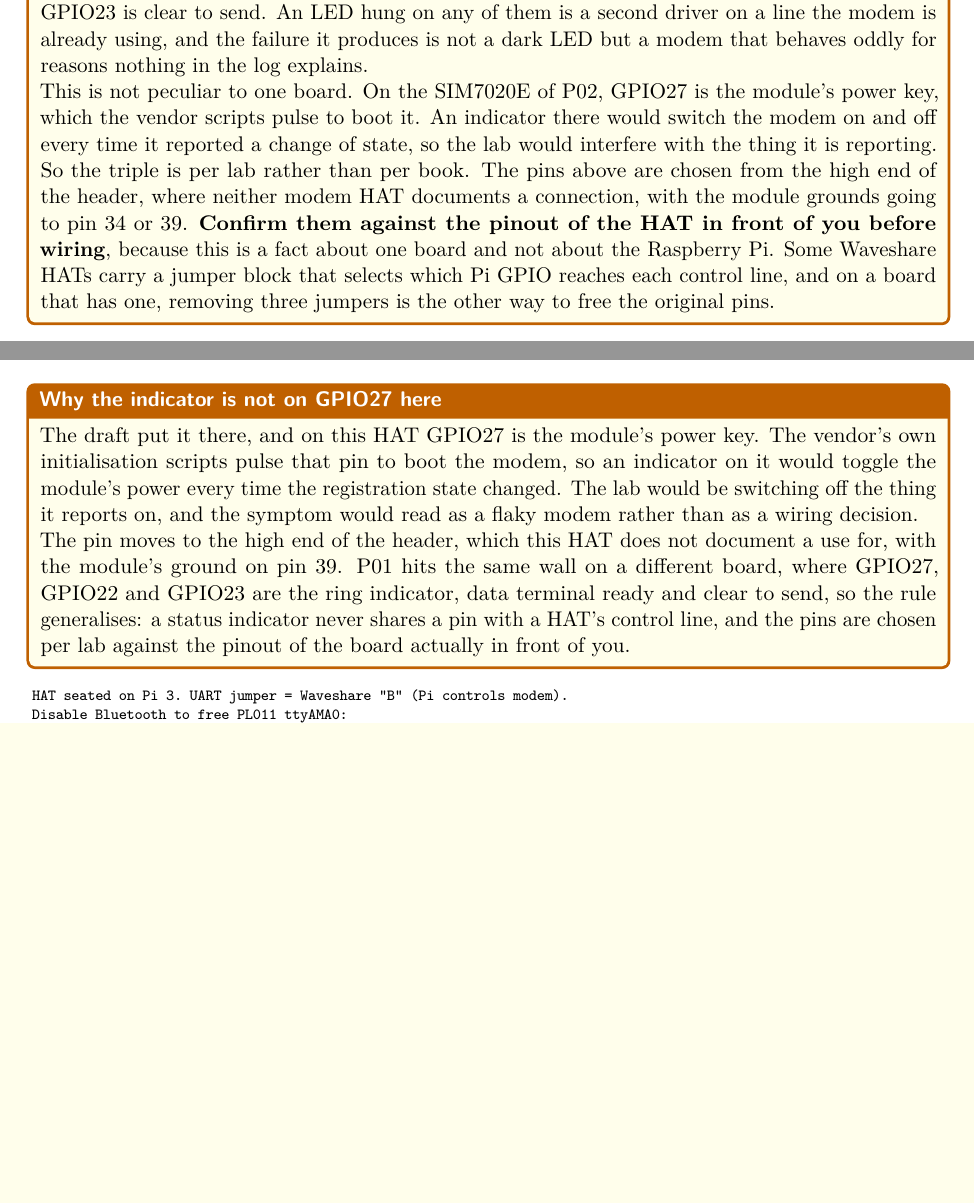
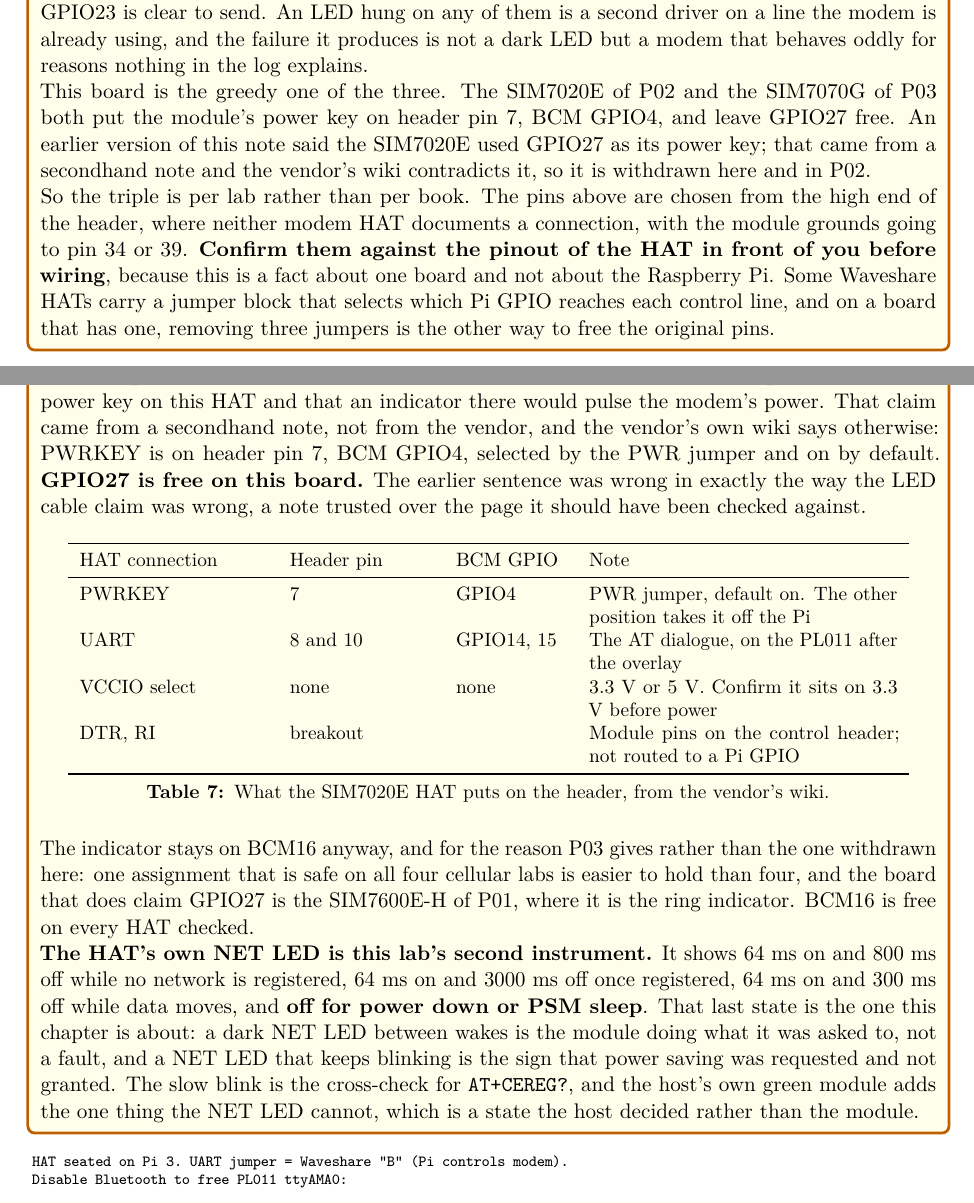
Before and after one commit to ambrosiobing/embedded-linux-kit-labs, a LaTeX document (main.tex, which reads sections/p01.tex, sections/p02.tex): two parts of pages 13 and 19 of 166, joined at a grey line, cut so that both start at the same text, the shorter picture padded with empty space. Compiled offline with pdfLaTeX.

Commit message:
docs: lab P02 reads the vendor's page, and withdraws a correction made from a note
Two commits ago, P02's indicator was moved off GPIO27 on the grounds that the
SIM7020E HAT uses that pin for the module's power key, so that an indicator
there would pulse the modem's power with every change of state. That reason
reached P02's wiring note, P01's note, P03's note and the appendix. It came
from a secondhand summary and not from the vendor, and the vendor's own wiki
says otherwise: PWRKEY is on header pin 7, BCM GPIO4, selected by the PWR
jumper and on by default, the same pin the SIM7070G uses. GPIO27 is free on
this HAT.

So the sentence is withdrawn in all four places, by name, and the chapter says
where it came from. The error is the same shape as the LED cable claim that
deferred three projects: a note trusted over the page it should have been
checked against, written once and then copied. It is worth saying that this
one was made while correcting the previous one, which is the clearest possible
case that the habit has to be checking the source and not being careful.

The indicator stays on BCM16, and the reason stated is now the true one. The
board that claims GPIO27 is the SIM7600E-H of P01, where it is the ring
indicator, and one assignment that is safe on all four cellular labs is easier
to hold than four. The SIM7020E and the SIM7070G both leave the draft's pin
alone and both put the power key on GPIO4.

What the HAT does put on the header is now a table: the power key on pin 7, the
UART on pins 8 and 10, a VCCIO jumper that can select 5 V and must be confirmed
on 3.3 V before power, and DTR and RI on the module's own control header rather
than on any Pi GPIO.

The page also settles a question this lab had left open. The HAT's NET LED has
four states, 64 ms on and 800 ms off while unregistered, 64 ms on and 3000 ms
off when registered, 64 ms on and 300 ms off while data moves, and off for
power down or PSM sleep. For a lab whose whole subject is the power-saving duty
cycle, that last state is the one that matters: a dark NET LED between wakes is
the module doing what it was asked, and a NET LED that keeps blinking is the
sign that power saving was requested and not granted. The slow blink is the
cross-check for AT+CEREG?, and the host's own indicator adds the one thing the
NET LED cannot, a state the host decided rather than the module.

```diff
--- a/sections/p01.tex
+++ b/sections/p01.tex
@@ -54,7 +54,7 @@
 \begin{note}{The status triple cannot sit on BCM 27, 22 and 23 under this HAT}
 The draft put the three indicators on header pins 13, 15 and 16. On the SIM7600E-H those are the modem's own control lines: GPIO27 is the ring indicator, GPIO22 is data terminal ready and GPIO23 is clear to send. An LED hung on any of them is a second driver on a line the modem is already using, and the failure it produces is not a dark LED but a modem that behaves oddly for reasons nothing in the log explains.
 
-This is not peculiar to one board. On the SIM7020E of P02, GPIO27 is the module's power key, which the vendor scripts pulse to boot it. An indicator there would switch the modem on and off every time it reported a change of state, so the lab would interfere with the thing it is reporting.
+This board is the greedy one of the three. The SIM7020E of P02 and the SIM7070G of P03 both put the module's power key on header pin 7, BCM GPIO4, and leave GPIO27 free. An earlier version of this note said the SIM7020E used GPIO27 as its power key; that came from a secondhand note and the vendor's wiki contradicts it, so it is withdrawn here and in P02.
 
 So the triple is per lab rather than per book. The pins above are chosen from the high end of the header, where neither modem HAT documents a connection, with the module grounds going to pin 34 or 39. \textbf{Confirm them against the pinout of the HAT in front of you before wiring}, because this is a fact about one board and not about the Raspberry Pi. Some Waveshare HATs carry a jumper block that selects which Pi GPIO reaches each control line, and on a board that has one, removing three jumpers is the other way to free the original pins.
 \end{note}
--- a/sections/p02.tex
+++ b/sections/p02.tex
@@ -73,9 +74,25 @@
 \end{table}
 
-\begin{note}{Why the indicator is not on GPIO27 here}
-The draft put it there, and on this HAT GPIO27 is the module's power key. The vendor's own initialisation scripts pulse that pin to boot the modem, so an indicator on it would toggle the module's power every time the registration state changed. The lab would be switching off the thing it reports on, and the symptom would read as a flaky modem rather than as a wiring decision.
+\begin{note}{What this HAT claims on the header, and a correction to an earlier correction}
+The draft put the indicator on GPIO27. An earlier version of this note said that pin is the module's power key on this HAT and that an indicator there would pulse the modem's power. That claim came from a secondhand note, not from the vendor, and the vendor's own wiki says otherwise: PWRKEY is on header pin 7, BCM GPIO4, selected by the PWR jumper and on by default. \textbf{GPIO27 is free on this board.} The earlier sentence was wrong in exactly the way the LED cable claim was wrong, a note trusted over the page it should have been checked against.
 
-The pin moves to the high end of the header, which this HAT does not document a use for, with the module's ground on pin 39. P01 hits the same wall on a different board, where GPIO27, GPIO22 and GPIO23 are the ring indicator, data terminal ready and clear to send, so the rule generalises: a status indicator never shares a pin with a HAT's control line, and the pins are chosen per lab against the pinout of the board actually in front of you.
+\begin{table}[H]\centering\small
+\begin{tabular}{p{34mm}p{26mm}p{20mm}p{56mm}}
+\toprule
+HAT connection & Header pin & BCM GPIO & Note \\
+\midrule
+PWRKEY & 7 & GPIO4 & PWR jumper, default on. The other position takes it off the Pi \\
+UART & 8 and 10 & GPIO14, 15 & The AT dialogue, on the PL011 after the overlay \\
+VCCIO select & none & none & 3.3 V or 5 V. Confirm it sits on 3.3 V before power \\
+DTR, RI & breakout & & Module pins on the control header; not routed to a Pi GPIO \\
+\bottomrule
+\end{tabular}
+\caption{What the SIM7020E HAT puts on the header, from the vendor's wiki.}
+\end{table}
+
+The indicator stays on BCM16 anyway, and for the reason P03 gives rather than the one withdrawn here: one assignment that is safe on all four cellular labs is easier to hold than four, and the board that does claim GPIO27 is the SIM7600E-H of P01, where it is the ring indicator. BCM16 is free on every HAT checked.
+
+\textbf{The HAT's own NET LED is this lab's second instrument.} It shows 64 ms on and 800 ms off while no network is registered, 64 ms on and 3000 ms off once registered, 64 ms on and 300 ms off while data moves, and \textbf{off for power down or PSM sleep}. That last state is the one this chapter is about: a dark NET LED between wakes is the module doing what it was asked to, not a fault, and a NET LED that keeps blinking is the sign that power saving was requested and not granted. The slow blink is the cross-check for \texttt{AT+CEREG?}, and the host's own green module adds the one thing the NET LED cannot, which is a state the host decided rather than the module.
 \end{note}
 
 \begin{asciiart}
```
Also changed, not shown: chapters/01-lte-cat-4-motion-triggered-gateway.md (+1 -1 lines), chapters/02-nb-iot-psm-edrx-coap-field-node.md (+17 -5 lines), chapters/03-cat-m-mqtt-node-with-gnss-stamp.md (+1 -1 lines), chapters/21-appendix.md (+1 -1 lines), sections/appendix.tex (+1 -1 lines), sections/p03.tex (+1 -1 lines), sections/p02.tex (5 more changed lines).
